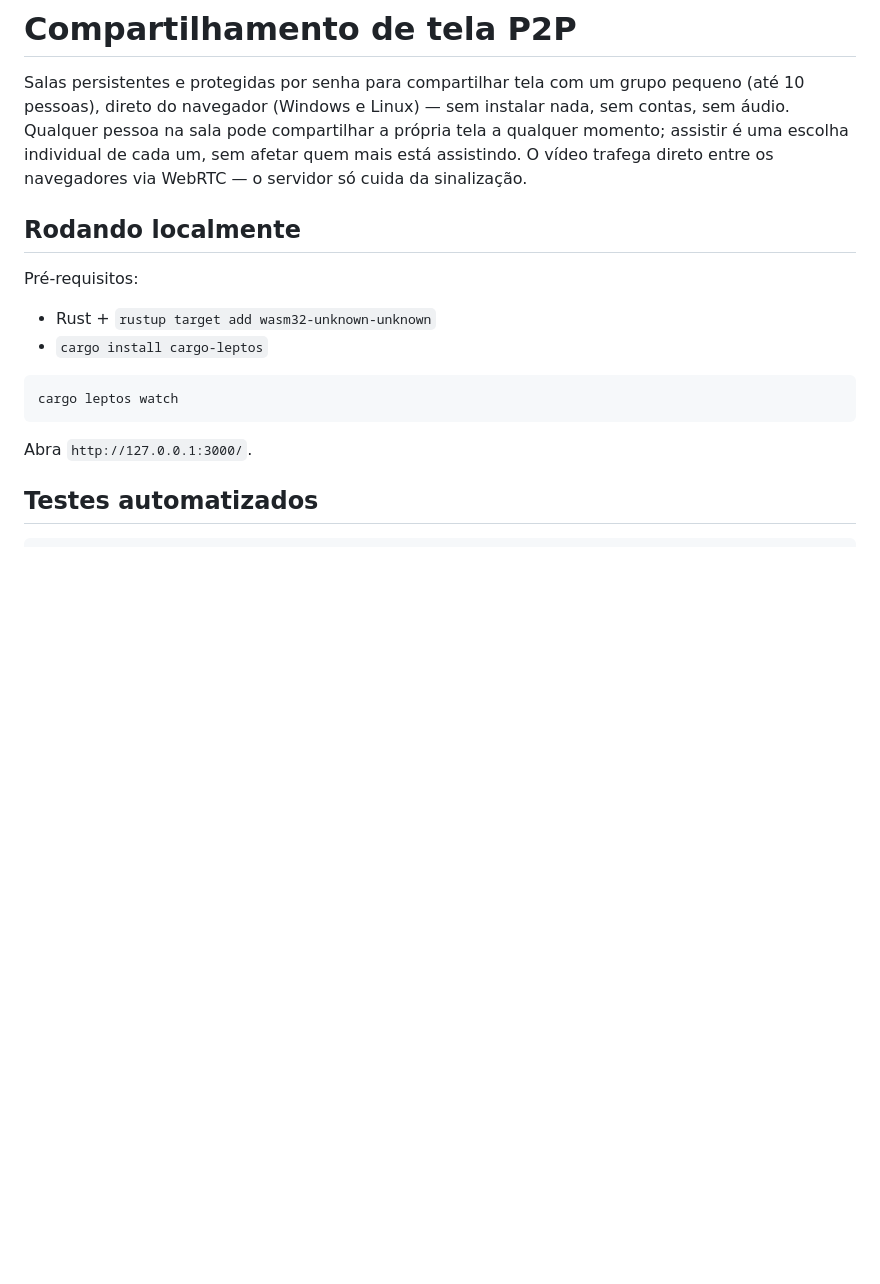
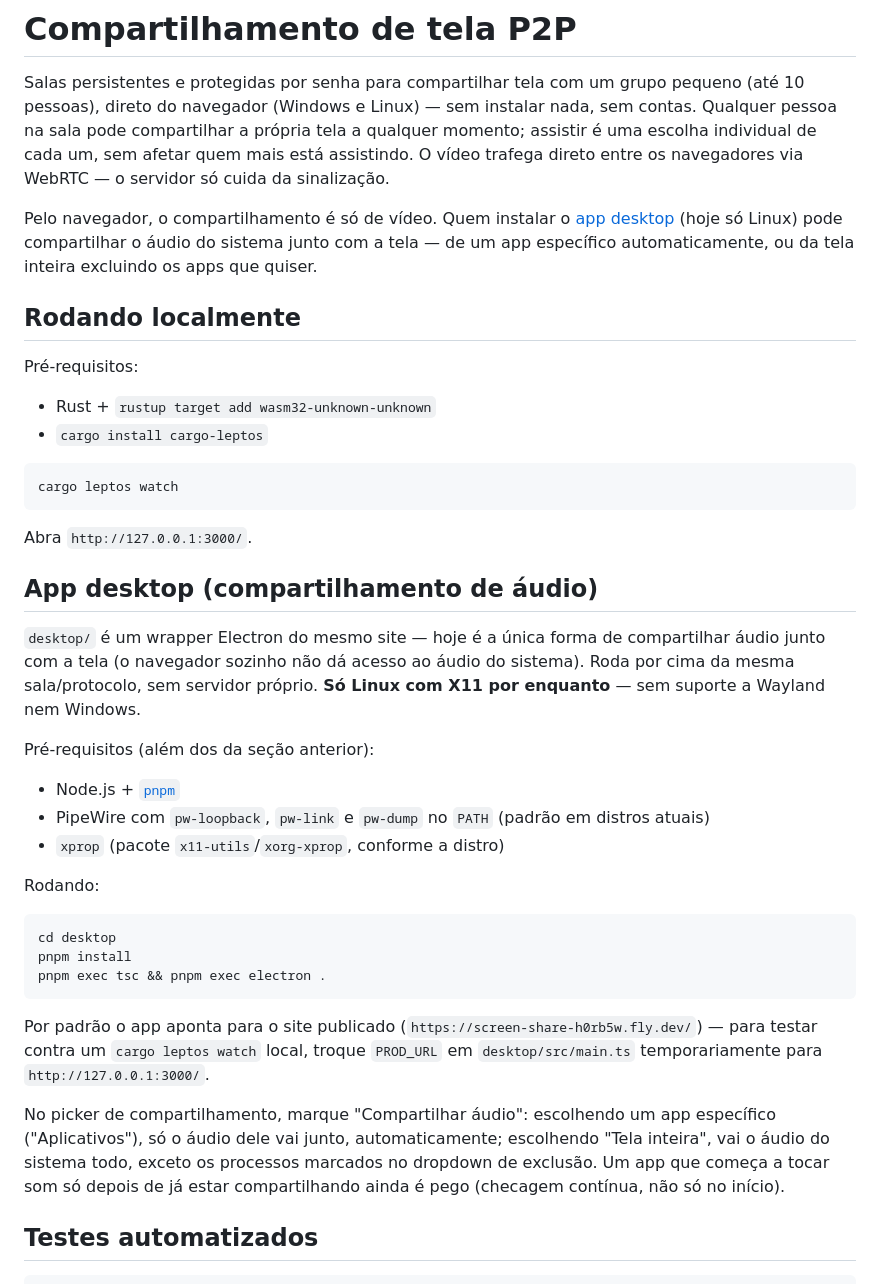
Before and after one commit to hiroshimorowaka/screen-share, a Markdown page: README.md, the part around the change. Rendered like a GitHub page; blank space fills up the shorter version.

Commit message:
docs: document the desktop app and its audio sharing in the README
Co-Authored-By: Claude Sonnet 5 <noreply@anthropic.com>

````diff
--- a/README.md
+++ b/README.md
@@ -2,11 +2,15 @@
 
 Salas persistentes e protegidas por senha para compartilhar tela com um
 grupo pequeno (até 10 pessoas), direto do navegador (Windows e Linux) — sem
-instalar nada, sem contas, sem áudio. Qualquer pessoa na sala pode
-compartilhar a própria tela a qualquer momento; assistir é uma escolha
-individual de cada um, sem afetar quem mais está assistindo. O vídeo
-trafega direto entre os navegadores via WebRTC — o servidor só cuida da
-sinalização.
+instalar nada, sem contas. Qualquer pessoa na sala pode compartilhar a
+própria tela a qualquer momento; assistir é uma escolha individual de cada
+um, sem afetar quem mais está assistindo. O vídeo trafega direto entre os
+navegadores via WebRTC — o servidor só cuida da sinalização.
+
+Pelo navegador, o compartilhamento é só de vídeo. Quem instalar o
+[app desktop](#app-desktop-compartilhamento-de-áudio) (hoje só Linux) pode
+compartilhar o áudio do sistema junto com a tela — de um app específico
+automaticamente, ou da tela inteira excluindo os apps que quiser.
 
 ## Rodando localmente
 
@@ -20,6 +24,41 @@ cargo leptos watch
 ```
 
 Abra `http://127.0.0.1:3000/`.
+
+## App desktop (compartilhamento de áudio)
+
+`desktop/` é um wrapper Electron do mesmo site — hoje é a única forma de
+compartilhar áudio junto com a tela (o navegador sozinho não dá acesso ao
+áudio do sistema). Roda por cima da mesma sala/protocolo, sem servidor
+próprio. **Só Linux com X11 por enquanto** — sem suporte a Wayland nem
+Windows.
+
+Pré-requisitos (além dos da seção anterior):
+
+- Node.js + [`pnpm`](https://pnpm.io)
+- PipeWire com `pw-loopback`, `pw-link` e `pw-dump` no `PATH` (padrão em
+  distros atuais)
+- `xprop` (pacote `x11-utils`/`xorg-xprop`, conforme a distro)
+
+Rodando:
+
+```bash
+cd desktop
+pnpm install
+pnpm exec tsc && pnpm exec electron .
+```
+
+Por padrão o app aponta para o site publicado
+(`https://screen-share-h0rb5w.fly.dev/`) — para testar contra um
+`cargo leptos watch` local, troque `PROD_URL` em `desktop/src/main.ts`
+temporariamente para `http://127.0.0.1:3000/`.
+
+No picker de compartilhamento, marque "Compartilhar áudio": escolhendo um
+app específico ("Aplicativos"), só o áudio dele vai junto, automaticamente;
+escolhendo "Tela inteira", vai o áudio do sistema todo, exceto os processos
+marcados no dropdown de exclusão. Um app que começa a tocar som só depois
+de já estar compartilhando ainda é pego (checagem contínua, não só no
+início).
 
 ## Testes automatizados
 
````
